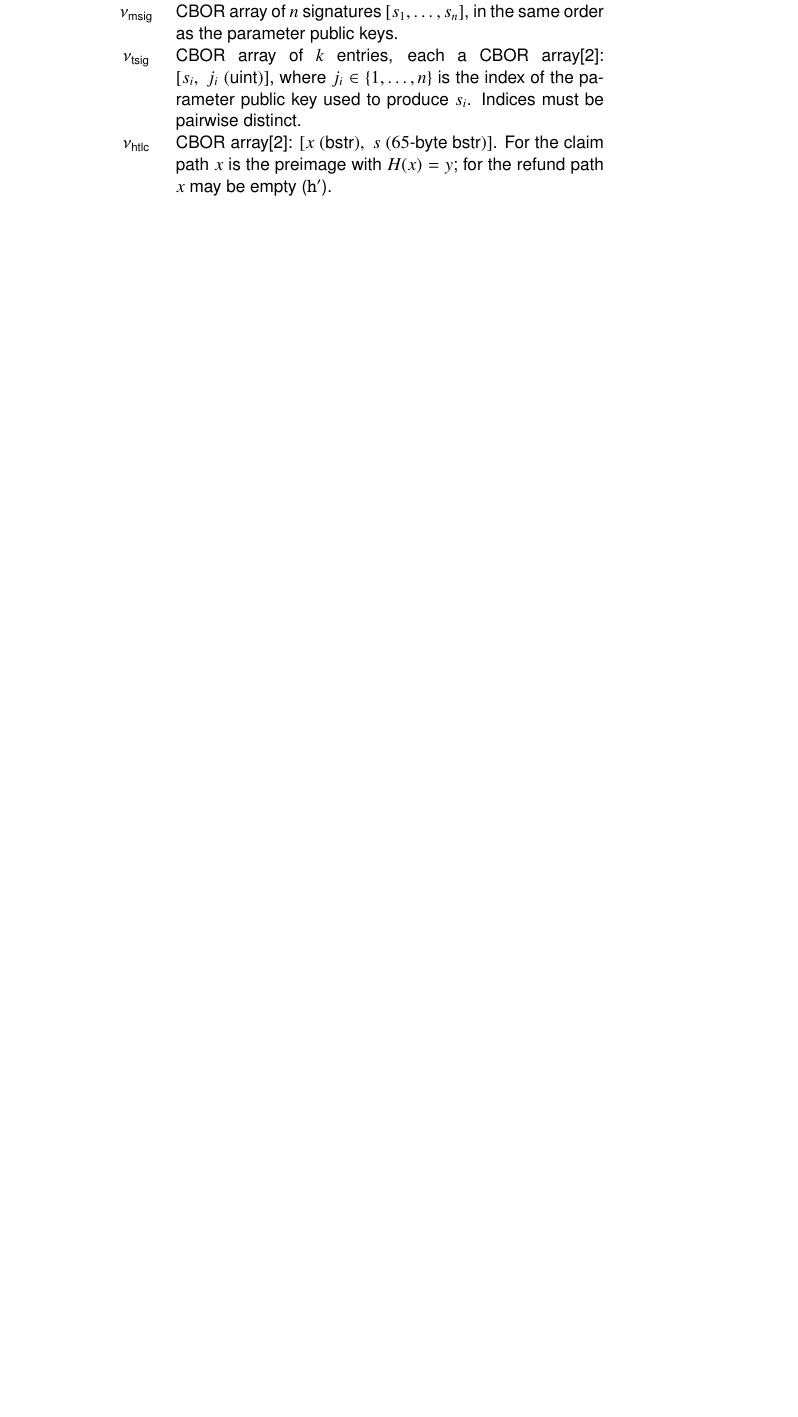
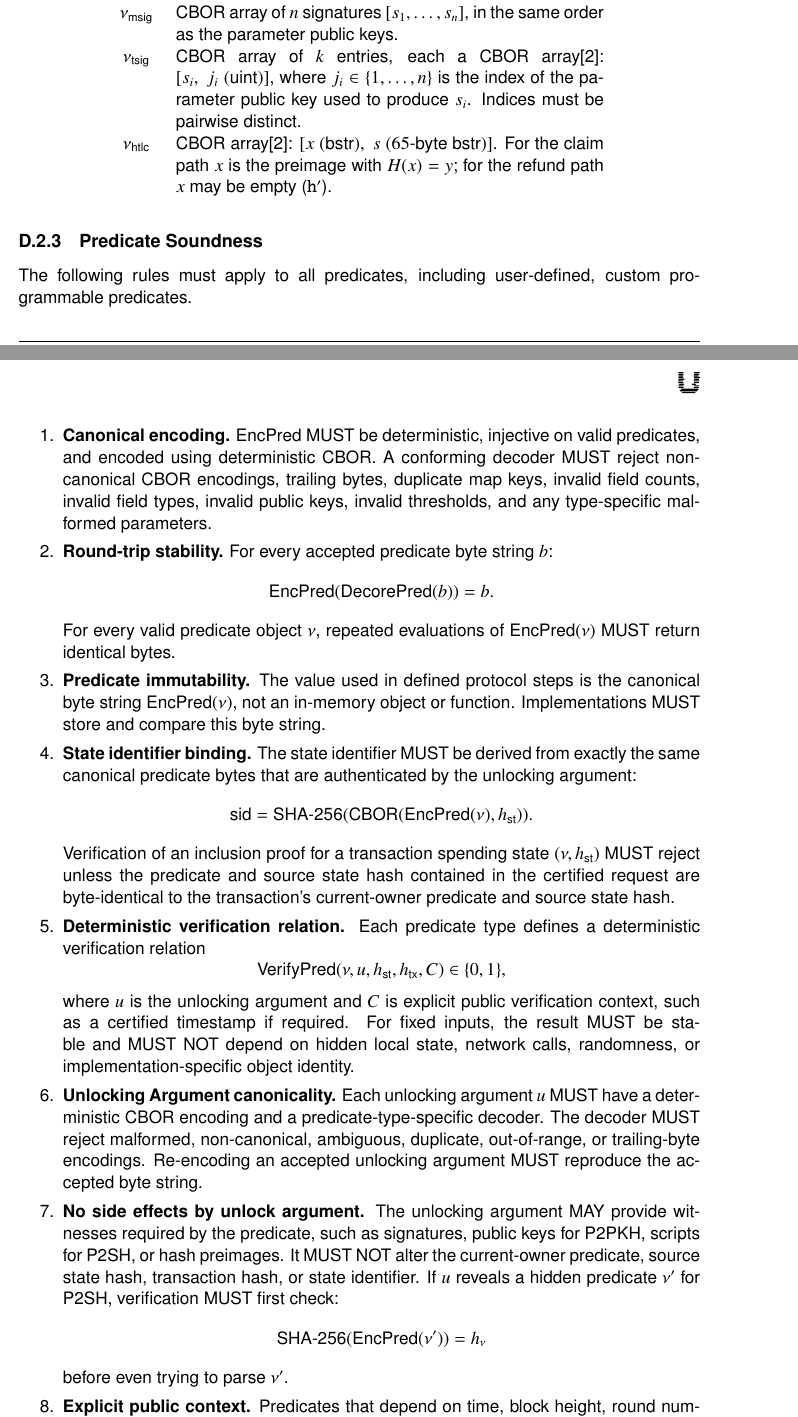
Before and after one commit to unicitynetwork/unicity-yellowpaper-tex, a LaTeX document (unicity-yellowpaper.tex, which reads appendix-token.tex): part of page 116 of 122 before the commit and two parts of pages 116 and 117 of 124 after it, the two joined at a grey line, cut so that both start at the same text, the shorter picture padded with empty space. Compiled offline with pdfLaTeX.

Commit message:
rules for future predicate writers

```diff
--- a/appendix-token.tex
+++ b/appendix-token.tex
@@ -65,3 +78,57 @@ $\predi_\mathsf{msig}$   & CBOR array of $n$ signatures $[s_1, \ldots, s_n]$, in
 $\predi_\mathsf{tsig}$   & CBOR array of $k$ entries, each a CBOR array[2]: $[s_i,\ j_i\ (\text{uint})]$, where $j_i \in \{1,\ldots,n\}$ is the index of the parameter public key used to produce $s_i$. Indices must be pairwise distinct. \\
 $\predi_\mathsf{htlc}$   & CBOR array[2]: $[x\ (\text{bstr}),\ s\ (65\text{-byte bstr})]$. For the claim path $x$ is the preimage with $H(x) = y$; for the refund path $x$ may be empty ($\mathtt{h'}$). \\
 \end{longtable}
+
+
+\subsection{Predicate Soundness}\label{app:predicate-soundness}
+
+The following rules must apply to all predicates, including user-defined, custom programmable predicates.
+
+
+\begin{enumerate}
+  \item \textbf{Canonical encoding.}
+    $\encpred$ MUST be deterministic, injective on valid predicates, and encoded using deterministic CBOR. A conforming decoder MUST reject non-canonical CBOR encodings, trailing bytes, duplicate map keys, invalid field counts, invalid field types, invalid public keys, invalid thresholds, and any type-specific malformed parameters.
+
+  \item \textbf{Round-trip stability.}
+    For every accepted predicate byte string $b$:
+    \[
+      \encpred(\decpred(b)) = b.
+    \]
+    For every valid predicate object $\predi$, repeated evaluations of $\encpred(\predi)$ MUST return identical bytes.
+
+  \item \textbf{Predicate immutability.}
+    The value used in defined protocol steps is the canonical byte string $\encpred(\predi)$, not an in-memory object or function. Implementations MUST store and compare this byte string.
+
+    \item \textbf{State identifier binding.}
+    The state identifier MUST be derived from exactly the same canonical predicate bytes that are authenticated by the unlocking argument:
+    \[
+      \mathsf{sid} =
+      \mathsf{SHA\text{-}256}(
+        \mathsf{CBOR}(\encpred(\predi), \sthash)
+      ).
+    \]
+    Verification of an inclusion proof for a transaction spending state $(\predi,\sthash)$ MUST reject unless the predicate and source state
+  hash contained in the certified request are byte-identical to the transaction's current-owner predicate and source state hash.
+
+    \item \textbf{Deterministic verification relation.}
+    Each predicate type defines a deterministic verification relation
+    \[
+      \mathsf{VerifyPred}(\predi, u, \sthash, \txhash, C) \in \{0,1\},
+    \]
+    where $u$ is the unlocking argument and $C$ is explicit public verification context, such as a certified timestamp if required. For fixed inputs, the result MUST be stable and MUST NOT depend on hidden local state, network calls, randomness, or implementation-specific
+  object identity.
+
+
+
+    \item \textbf{Unlocking Argument canonicality.}
+    Each unlocking argument $u$ MUST have a deterministic CBOR encoding and a predicate-type-specific decoder. The decoder MUST reject malformed, non-canonical, ambiguous, duplicate, out-of-range, or trailing-byte encodings. Re-encoding an accepted unlocking argument MUST reproduce the accepted byte string.
+
+    \item \textbf{No side effects by unlock argument.}
+    The unlocking argument MAY provide witnesses required by the predicate, such as signatures, public keys for P2PKH, scripts for P2SH, or hash preimages. It MUST NOT alter the current-owner predicate, source state hash, transaction hash, or state identifier. If $u$ reveals a hidden predicate $\predi'$ for P2SH, verification MUST first check:
+    \[
+      \mathsf{SHA\text{-}256}(\encpred(\predi')) = h_\predi
+    \]
+    before even trying to parse $\predi'$.
+
+    \item \textbf{Explicit public context.}
+    Predicates that depend on time, block height, round number, or certificate metadata MUST define precisely which certified public field is used. Such predicates MUST NOT depend on any external data not committed by spending Unicity Certificate.
@@ -68,3 +143,6 @@ $\predi_\mathsf{htlc}$   & CBOR array[2]: $[x\ (\text{bstr}),\ s\ (65\text{-byte
+  \end{enumerate}
+
+  \noindent These requirements ensure that a relying party, wallet, SDK, and Unicity Service all derive the same state identifier and verify the same authorization statement.
 
 \subsection{Recipient Field}
 
```
Also changed, not shown: execution-layer.tex (+3 -1 lines), appendix-token.tex (23 more changed lines), 1 other file.
